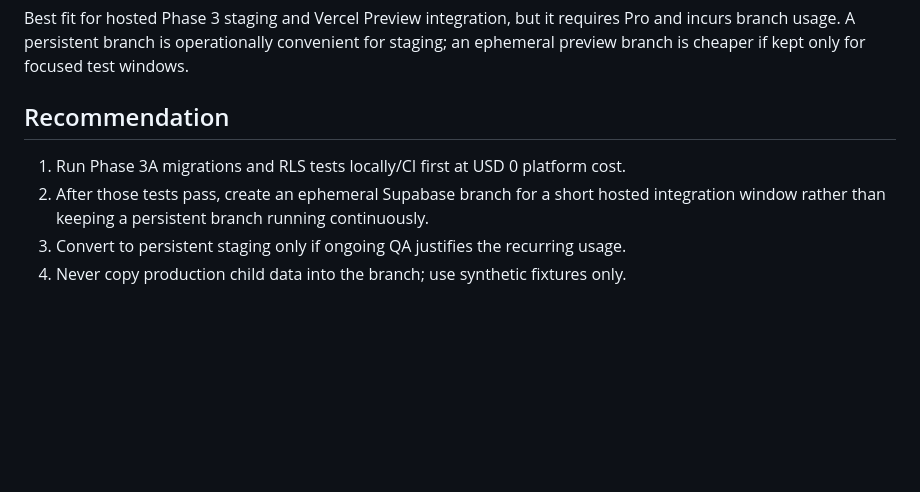
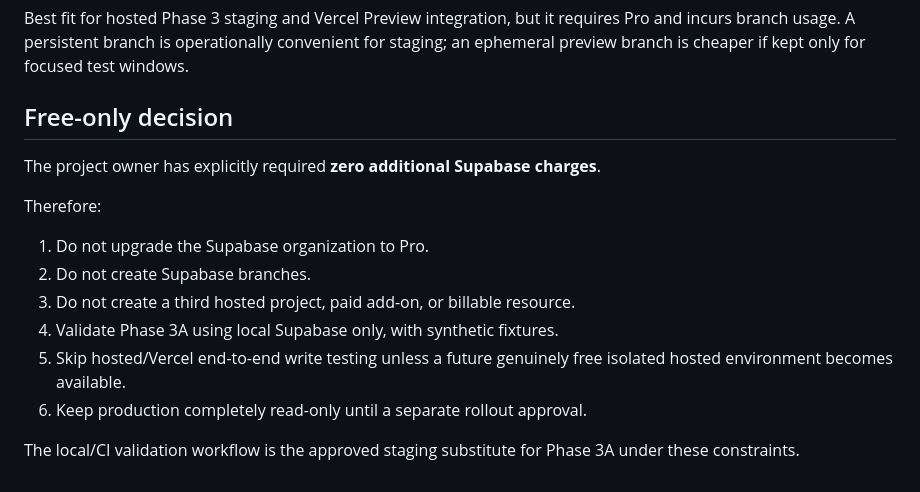
Before and after one commit to data-culture-goalkeep/pre-kc2-pilot-Vidhan, a Markdown page: docs/phase3-staging-cost-review.md, the part around the change. Drawn GitHub-style; blank space fills up the shorter version.

Commit message:
docs(phase3): lock staging plan to zero-cost local validation

```diff
--- a/docs/phase3-staging-cost-review.md
+++ b/docs/phase3-staging-cost-review.md
@@ -58,9 +58,17 @@ A third active project therefore is not presently available in this organization
 ### C. Persistent/preview Supabase branch
 Best fit for hosted Phase 3 staging and Vercel Preview integration, but it requires Pro and incurs branch usage. A persistent branch is operationally convenient for staging; an ephemeral preview branch is cheaper if kept only for focused test windows.
 
-## Recommendation
+## Free-only decision
 
-1. Run Phase 3A migrations and RLS tests locally/CI first at USD 0 platform cost.
-2. After those tests pass, create an ephemeral Supabase branch for a short hosted integration window rather than keeping a persistent branch running continuously.
-3. Convert to persistent staging only if ongoing QA justifies the recurring usage.
-4. Never copy production child data into the branch; use synthetic fixtures only.
+The project owner has explicitly required **zero additional Supabase charges**.
+
+Therefore:
+
+1. Do not upgrade the Supabase organization to Pro.
+2. Do not create Supabase branches.
+3. Do not create a third hosted project, paid add-on, or billable resource.
+4. Validate Phase 3A using local Supabase only, with synthetic fixtures.
+5. Skip hosted/Vercel end-to-end write testing unless a future genuinely free isolated hosted environment becomes available.
+6. Keep production completely read-only until a separate rollout approval.
+
+The local/CI validation workflow is the approved staging substitute for Phase 3A under these constraints.
```
